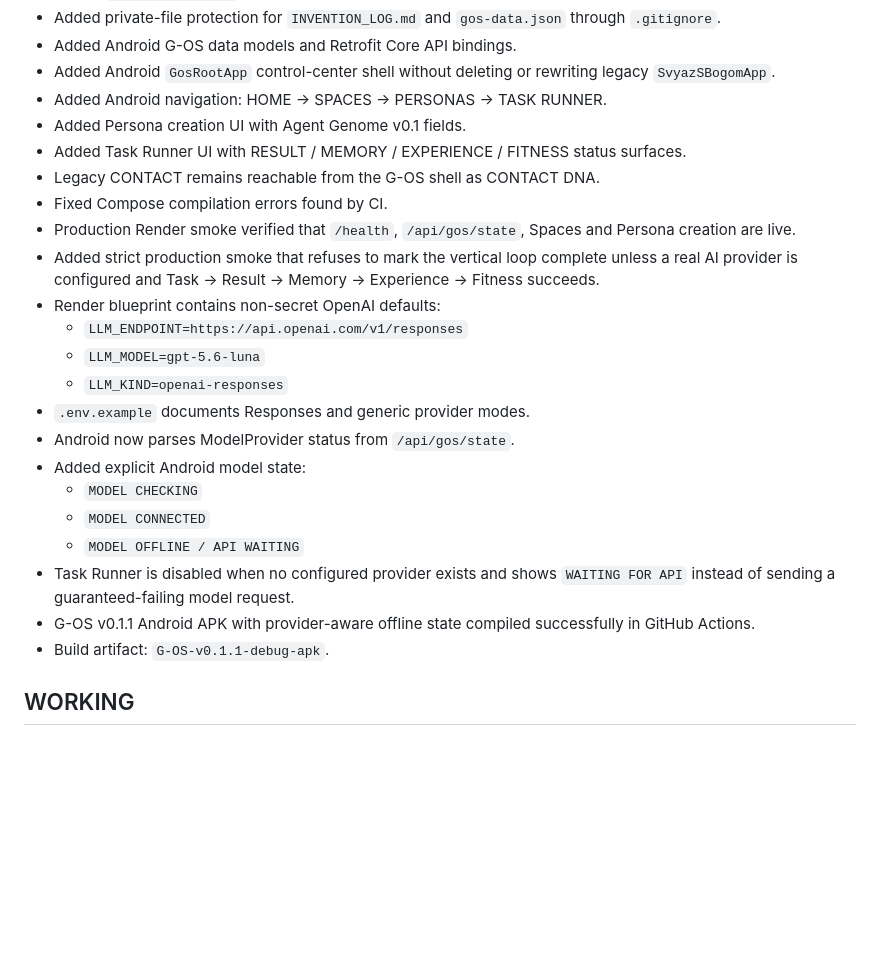
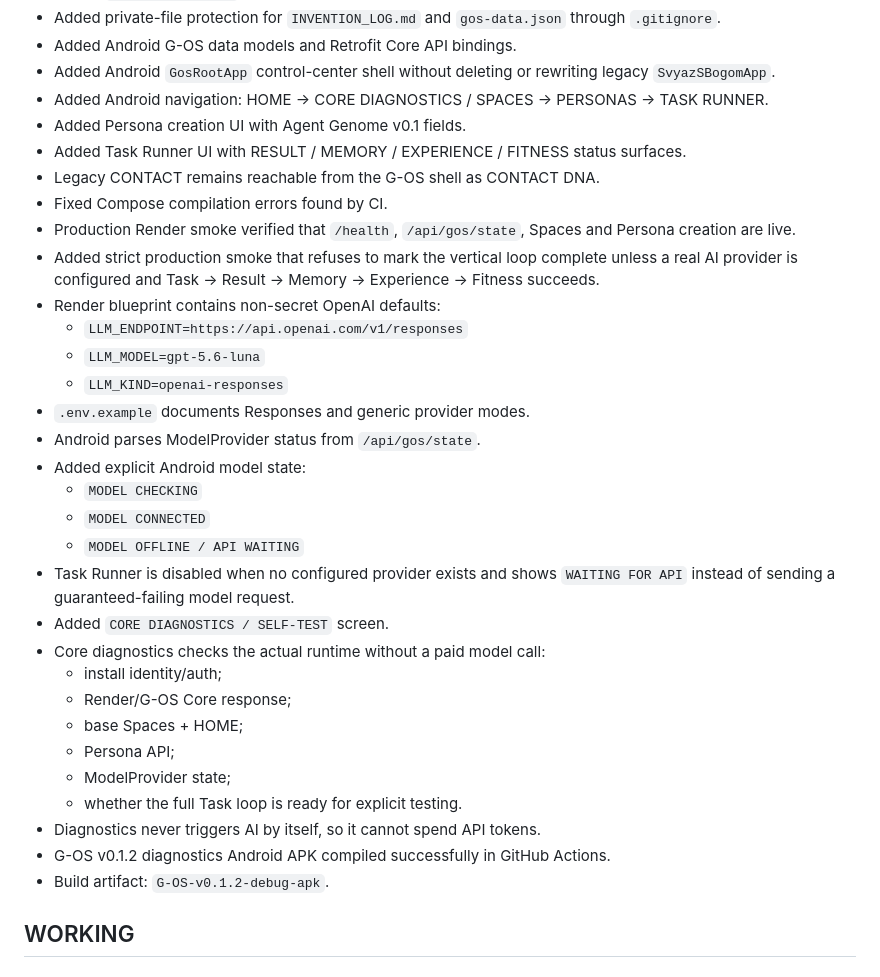
Before and after one commit to JxckRxve/Contact-backend, a Markdown page: PROJECT_STATE.md, the part around one of its changes. Rendered like a GitHub page; blank space fills up the shorter version.

```diff
--- a/PROJECT_STATE.md
+++ b/PROJECT_STATE.md
@@ -24,7 +24,7 @@ Updated: 2026-09-05
 - Added Android G-OS data models and Retrofit Core API bindings.
 - Added Android `GosRootApp` control-center shell without deleting or rewriting legacy `SvyazSBogomApp`.
 - Added Android navigation:
-  HOME → SPACES → PERSONAS → TASK RUNNER.
+  HOME → CORE DIAGNOSTICS / SPACES → PERSONAS → TASK RUNNER.
 - Added Persona creation UI with Agent Genome v0.1 fields.
 - Added Task Runner UI with RESULT / MEMORY / EXPERIENCE / FITNESS status surfaces.
 - Legacy CONTACT remains reachable from the G-OS shell as CONTACT DNA.
@@ -36,14 +36,23 @@ Updated: 2026-09-05
   - `LLM_MODEL=gpt-5.6-luna`
   - `LLM_KIND=openai-responses`
 - `.env.example` documents Responses and generic provider modes.
-- Android now parses ModelProvider status from `/api/gos/state`.
+- Android parses ModelProvider status from `/api/gos/state`.
 - Added explicit Android model state:
   - `MODEL CHECKING`
   - `MODEL CONNECTED`
   - `MODEL OFFLINE / API WAITING`
 - Task Runner is disabled when no configured provider exists and shows `WAITING FOR API` instead of sending a guaranteed-failing model request.
-- G-OS v0.1.1 Android APK with provider-aware offline state compiled successfully in GitHub Actions.
-- Build artifact: `G-OS-v0.1.1-debug-apk`.
+- Added `CORE DIAGNOSTICS / SELF-TEST` screen.
+- Core diagnostics checks the actual runtime without a paid model call:
+  - install identity/auth;
+  - Render/G-OS Core response;
+  - base Spaces + HOME;
+  - Persona API;
+  - ModelProvider state;
+  - whether the full Task loop is ready for explicit testing.
+- Diagnostics never triggers AI by itself, so it cannot spend API tokens.
+- G-OS v0.1.2 diagnostics Android APK compiled successfully in GitHub Actions.
+- Build artifact: `G-OS-v0.1.2-debug-apk`.
 
 ## WORKING
 
```
Also changed, not shown: other parts of PROJECT_STATE.md (+21 -11 lines).
